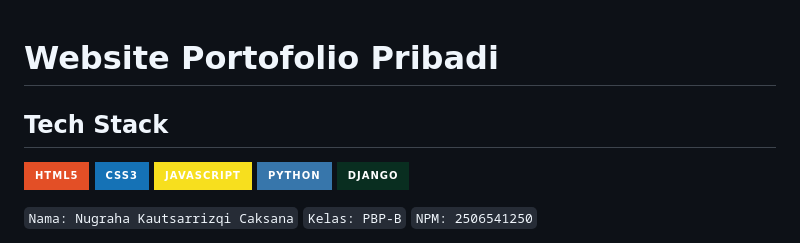
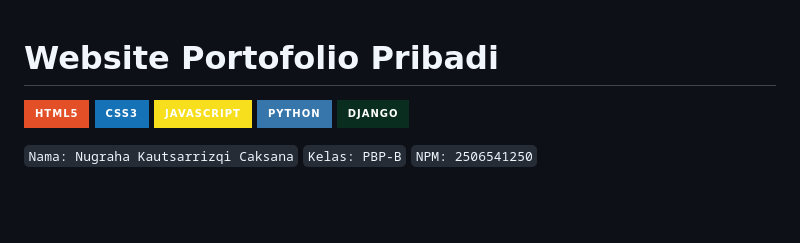
Before and after one commit to LVNAx/myPortofolio, a Markdown page: README.md, the part around the change. Drawn GitHub-style; badges without logos; blank space fills up the shorter version.

Commit message:
refactor: Delete 'Tech Stack' from README.md

```diff
--- a/README.md
+++ b/README.md
@@ -1,5 +1,4 @@
 # Website Portofolio Pribadi
-## Tech Stack
 ![HTML5](https://img.shields.io/badge/HTML5-E34F26?style=for-the-badge&logo=html5&logoColor=white)
 ![CSS3](https://img.shields.io/badge/CSS3-1572B6?style=for-the-badge&logo=css3&logoColor=white)
 ![JavaScript](https://img.shields.io/badge/JavaScript-F7DF1E?style=for-the-badge&logo=javascript&logoColor=black)
```
